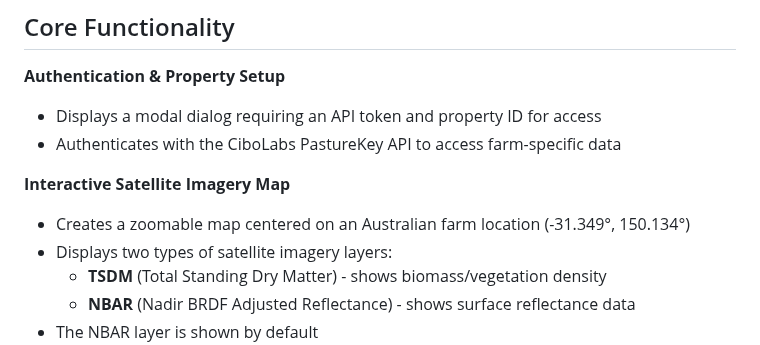
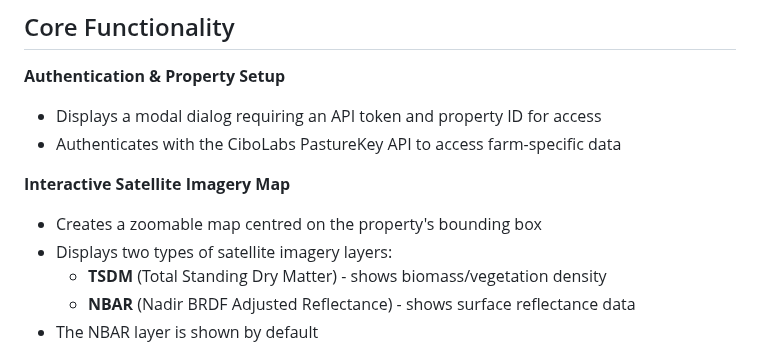
Before and after one commit to cibolabs/api-docs, a Markdown page: docs/README.md, the part around the change. GitHub-like rendering.

Commit message:
Revise map centering description in README (#25)

```diff
--- a/docs/README.md
+++ b/docs/README.md
@@ -26,8 +26,7 @@ of our demo farm.
 - Authenticates with the CiboLabs PastureKey API to access farm-specific data
 
 **Interactive Satellite Imagery Map**
-- Creates a zoomable map centered on an Australian farm
-  location (-31.349°, 150.134°)
+- Creates a zoomable map centred on the property's bounding box
 - Displays two types of satellite imagery layers:
   - **TSDM** (Total Standing Dry Matter) - shows biomass/vegetation density
   - **NBAR** (Nadir BRDF Adjusted Reflectance) - shows surface reflectance data
```
